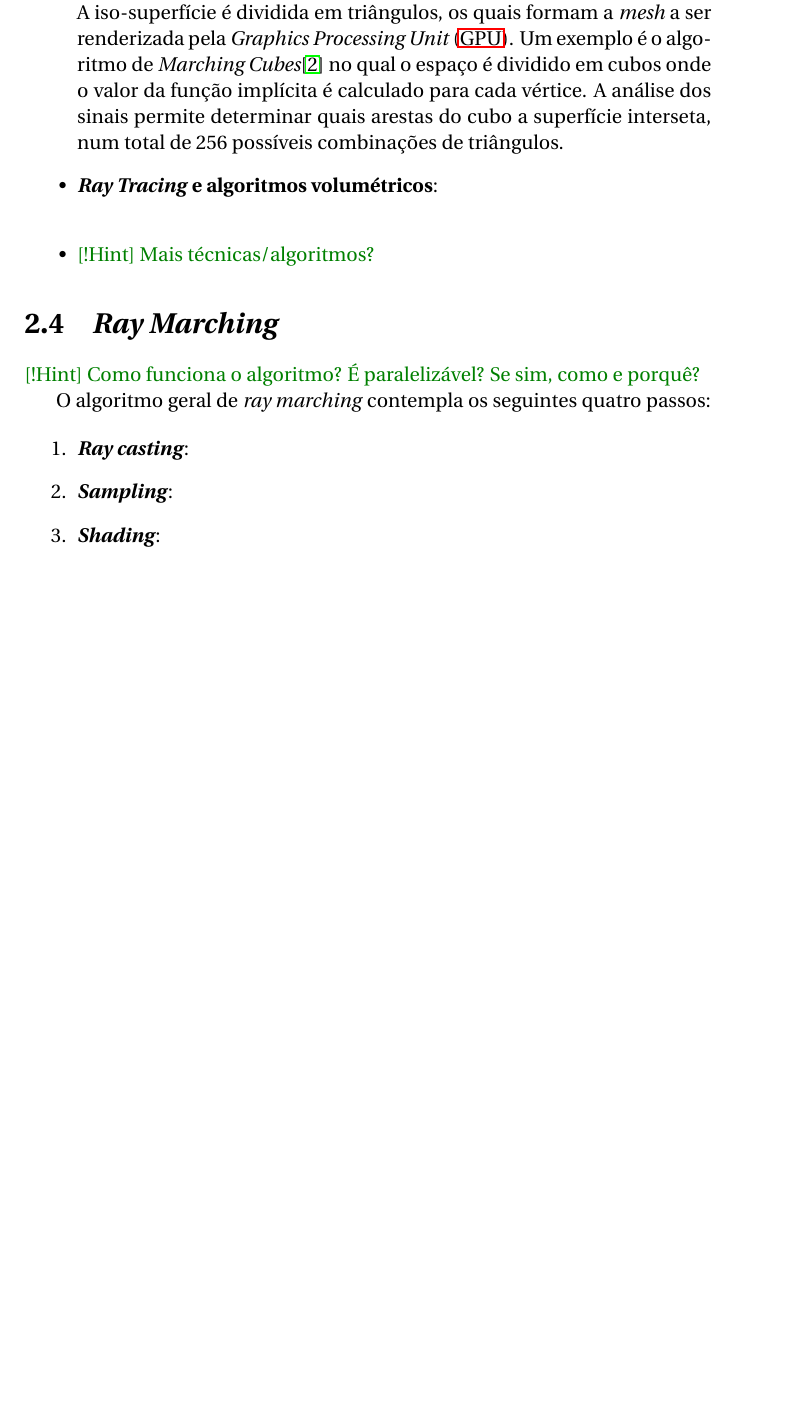
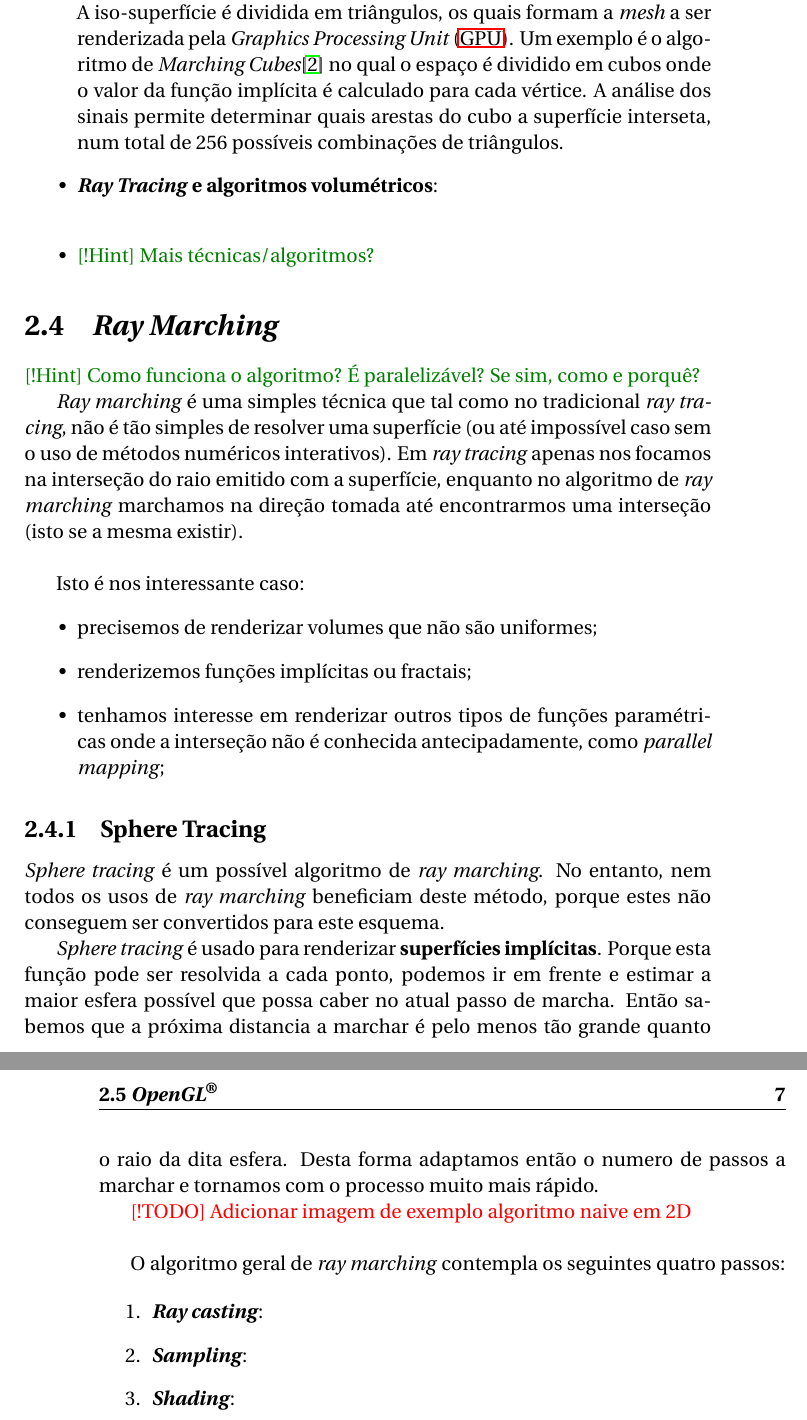
Before and after one commit to AshKetshup/CalcGL, a LaTeX book (doc/relatorio.tex, which reads doc/arte.tex): part of page 18 of 33 before the commit and two parts of pages 18 and 19 of 35 after it, the two joined at a grey line, cut so that both start at the same text, the shorter picture padded with empty space. Compiled offline with pdfLaTeX.

Commit message:
Adds some parts of "Ray Marching"

```diff
--- a/doc/arte.tex
+++ b/doc/arte.tex
@@ -118,6 +119,26 @@ Vários algoritmos têm sido propostos ao longo das últimas décadas, tais como
 \label{sec::arte:raymarch}
 
 \hint{Como funciona o algoritmo? É paralelizável? Se sim, como e porquê?}
+
+\textit{Ray marching} é uma simples técnica que tal como no tradicional \textit{ray tracing}, não é tão simples de resolver uma superfície (ou até impossível caso sem o uso de métodos numéricos interativos). Em \textit{ray tracing} apenas nos focamos na interseção do raio emitido com a superfície, enquanto no algoritmo de \textit{ray marching} marchamos na direção tomada até encontrarmos uma interseção (isto se a mesma existir).\\
+
+Isto é nos interessante caso:
+\begin{itemize}
+    \item precisemos de renderizar volumes que não são uniformes;
+    \item renderizemos funções implícitas ou fractais;
+    \item tenhamos interesse em renderizar outros tipos de funções paramétricas onde a interseção não é conhecida antecipadamente, como \textit{parallel mapping};
+\end{itemize}
+
+\subsection{Sphere Tracing}
+\textit{Sphere tracing} é um possível algoritmo de \textit{ray marching}. No entanto, nem todos os usos de \textit{ray marching} beneficiam deste método, porque estes não conseguem ser convertidos para este esquema.
+
+\textit{Sphere tracing} é usado para renderizar \textbf{superfícies implícitas}.
+Porque esta função pode ser resolvida a cada ponto, podemos ir em frente e estimar a maior esfera possível que possa caber no atual passo de marcha. Então sabemos que a próxima distancia a marchar é pelo menos tão grande quanto o raio da dita esfera. Desta forma adaptamos então o numero de passos a marchar e tornamos com o processo muito mais rápido.
+
+\todo{Adicionar imagem de exemplo algoritmo naive em 2D}\\
+
+
+
 
 O algoritmo geral de \textit{ray marching} contempla os seguintes quatro passos:
 
```
Also changed, not shown: doc/arte.tex (1 more changed lines).
